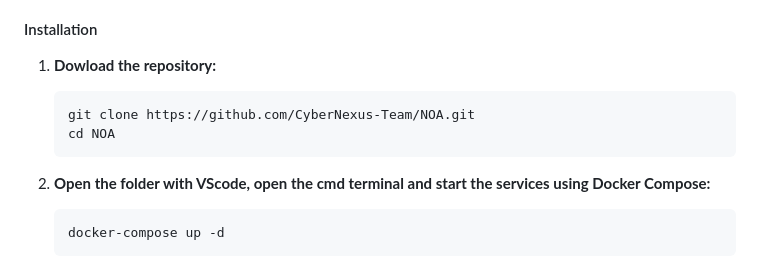
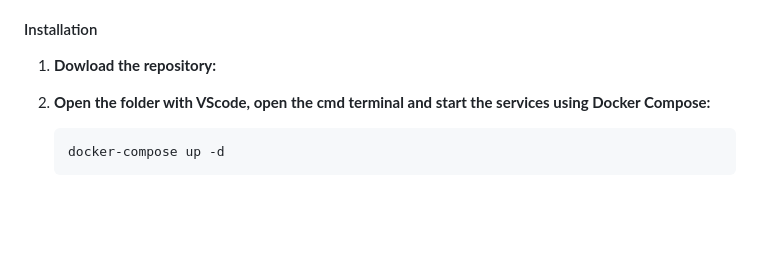
Before and after one commit to CyberNexus-Team/NOA, a Markdown page: README.md, the part around the change. Rendered like a GitHub page; blank space fills up the shorter version.

````diff
--- a/README.md
+++ b/README.md
@@ -58,10 +58,7 @@ Follow these steps to get your own instance of NOA up and running.
 
 #### Installation
 1.  **Dowload the repository:**
-    ```sh
-    git clone https://github.com/CyberNexus-Team/NOA.git
-    cd NOA
-    ```
+
 
 2.  **Open the folder with VScode, open the cmd terminal and start the services using Docker Compose:**
     ```sh
````
